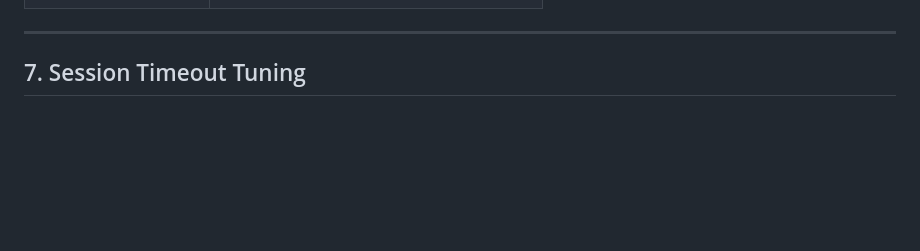
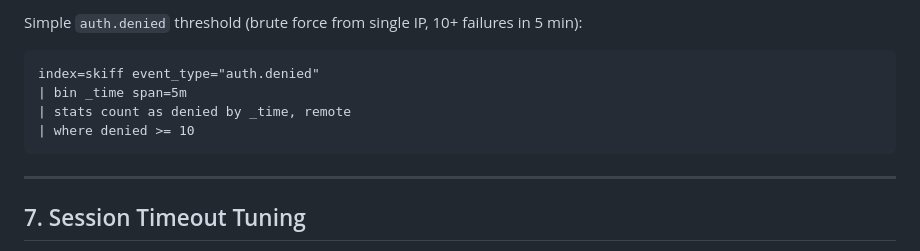
Before and after one commit to yshk-mxim/skiff-container-manager, a Markdown page: docs/production-hardening.md, the part around one of its changes. GitHub-like rendering; blank space fills up the shorter version.

````diff
--- a/docs/production-hardening.md
+++ b/docs/production-hardening.md
@@ -164,3 +222,10 @@ AUDIT_LOG=/var/log/skiff-audit.jsonl
+Simple `auth.denied` threshold (brute force from single IP, 10+ failures in 5 min):
+```spl
+index=skiff event_type="auth.denied"
+| bin _time span=5m
+| stats count as denied by _time, remote
+| where denied >= 10
+```
 
 ---
 
````
Also changed, not shown: other parts of docs/production-hardening.md (+70 -12 lines).
